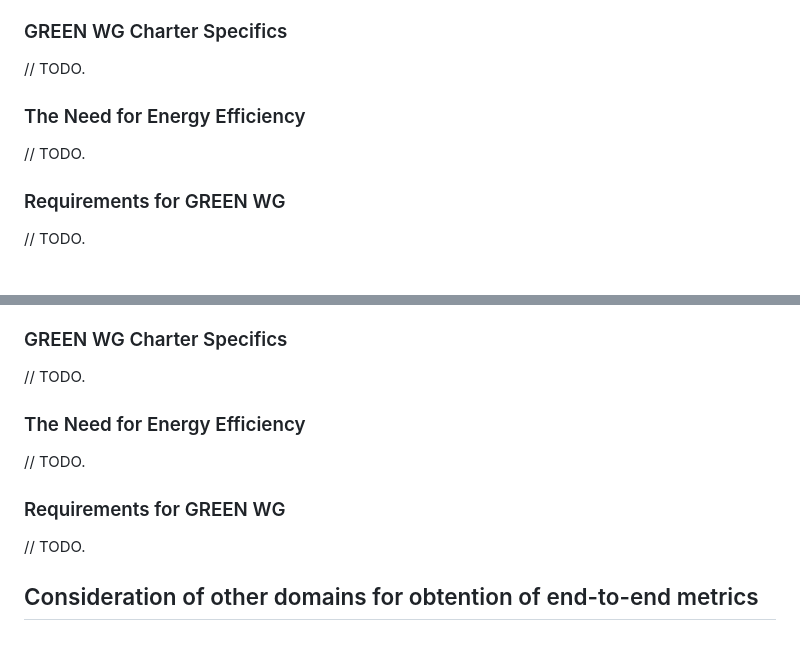
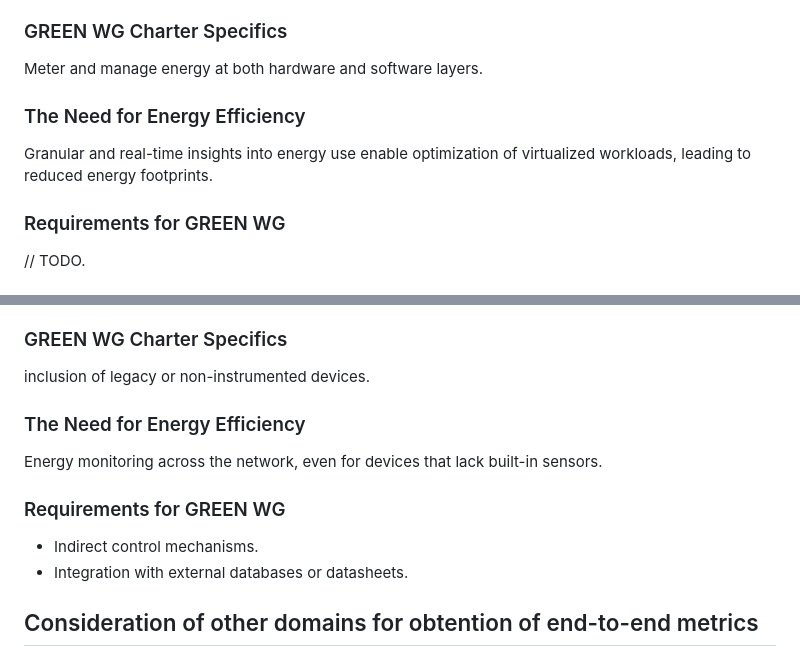
Before and after one commit to emile22/draft-stephan-green-use-cases, a Markdown page: draft-stephan-green-use-cases.md, 2 parts joined by grey strips. Rendered like a GitHub page.

Commit message:
update 2.4 a 2.5
update UC 2.4 a 2.5 to support the template

```diff
--- a/draft-stephan-green-use-cases.md
+++ b/draft-stephan-green-use-cases.md
@@ -233,10 +233,10 @@ Cloud-native and virtualized functions require precise real-time energy measurem
 Effective metering of virtualized network infrastructure is critical for the efficient management and operation of next-generation mobile networks [GREEN_NGNM].
 
 ### GREEN WG Charter Specifics
-// TODO.
+Meter and manage energy at both hardware and software layers.
 
 ### The Need for Energy Efficiency
-// TODO.
+Granular and real-time insights into energy use enable optimization of virtualized workloads, leading to reduced energy footprints.
 
 ### Requirements for GREEN WG
 // TODO.
@@ -269,13 +269,14 @@ There are cases where Energy Management for some devices need to report on other
       respectively.
 
 ### GREEN WG Charter Specifics
-// TODO.
+inclusion of legacy or non-instrumented devices.
 
 ### The Need for Energy Efficiency
-// TODO.
+Energy monitoring across the network, even for devices that lack built-in sensors.
 
 ### Requirements for GREEN WG
-// TODO.
+- Indirect control mechanisms.
+- Integration with external databases or datasheets.
 
 ## Consideration of other domains for obtention of end-to-end metrics
 
```
